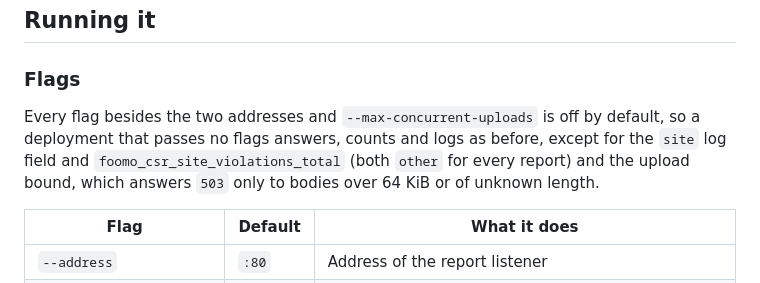
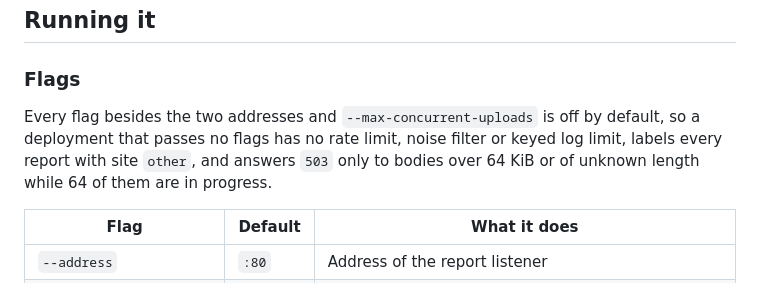
Before and after one commit to foomo/csp-reporter, a Markdown page: README.md, the part around the change. Drawn GitHub-style.

Commit message:
docs: describe what a deployment without flags turns on

```diff
--- a/README.md
+++ b/README.md
@@ -54,7 +54,7 @@ Every `POST` body is classified by its JSON shape, not its `Content-Type`:
 
 ### Flags
 
-Every flag besides the two addresses and `--max-concurrent-uploads` is off by default, so a deployment that passes no flags answers, counts and logs as before, except for the `site` log field and `foomo_csr_site_violations_total` (both `other` for every report) and the upload bound, which answers `503` only to bodies over 64 KiB or of unknown length.
+Every flag besides the two addresses and `--max-concurrent-uploads` is off by default, so a deployment that passes no flags has no rate limit, noise filter or keyed log limit, labels every report with site `other`, and answers `503` only to bodies over 64 KiB or of unknown length while 64 of them are in progress.
 
 | Flag | Default | What it does |
 | --- | --- | --- |
```
